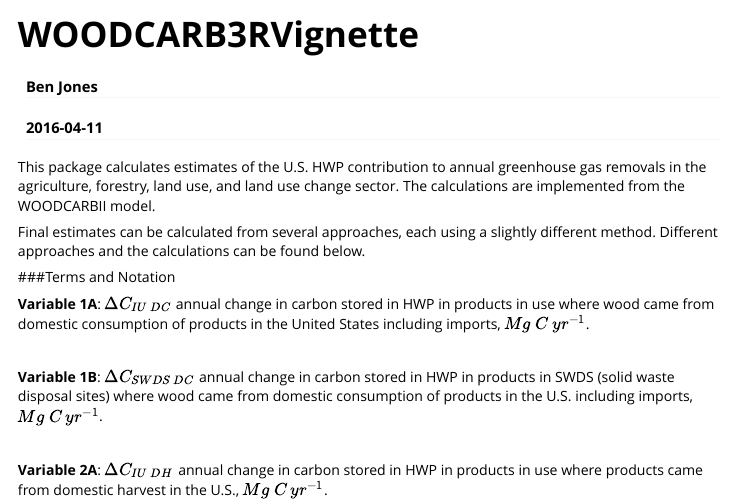
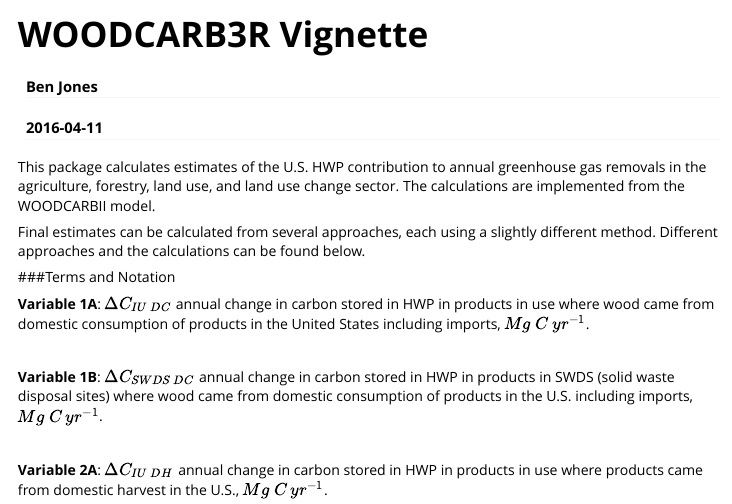
Before and after one commit to lawshannah/WOODCARB3RB, an R Markdown document (vignettes/WOODCARB3RVignette.Rmd): the page in a window 1100 px wide, from its top. Rendered offline with R 4.5, knitr and Pandoc, with nearby package versions.

```diff
--- a/vignettes/WOODCARB3RVignette.Rmd
+++ b/vignettes/WOODCARB3RVignette.Rmd
@@ -1,5 +1,5 @@
 ---
-title: "WOODCARB3RVignette"
+title: "WOODCARB3R Vignette"
 author: "Ben Jones"
 date: "`r Sys.Date()`"
 output: rmarkdown::html_vignette
```
Also changed, not shown: 6 other files.
